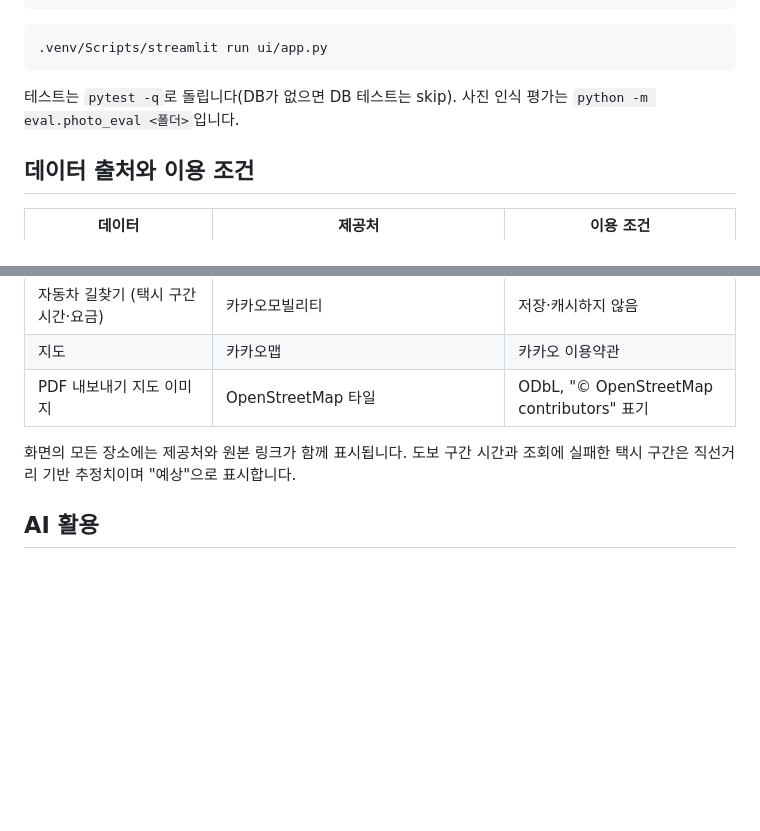
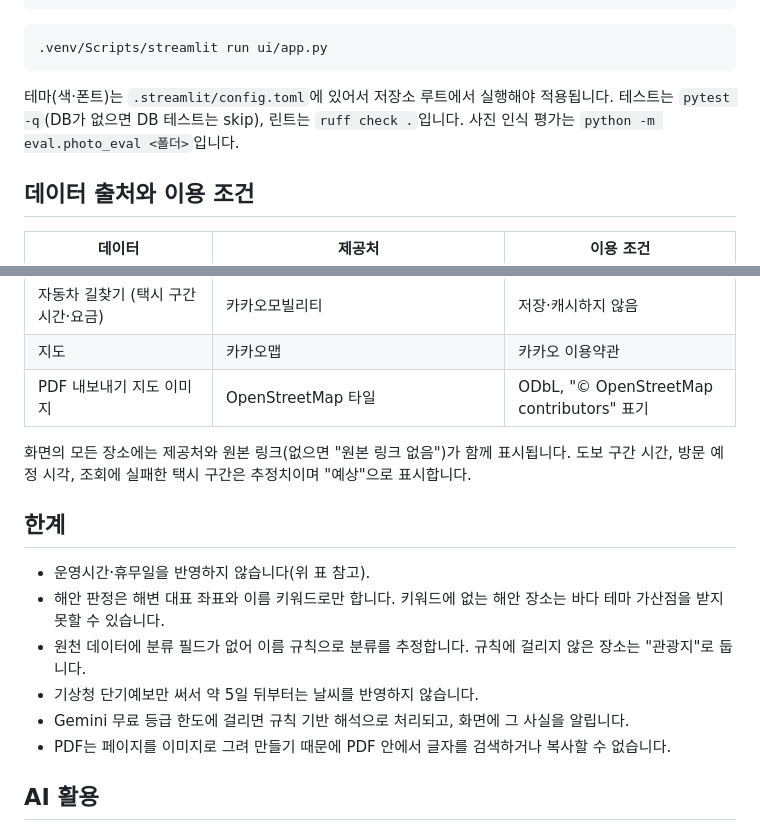
Before and after one commit to 03jiho/busanmate, a Markdown page: README.md, 2 parts joined by grey strips. Drawn GitHub-style; blank space fills up the shorter version.

````diff
--- a/README.md
+++ b/README.md
@@ -70,7 +96,7 @@ docker compose up -d db vector
 .venv/Scripts/streamlit run ui/app.py
 ```
 
-테스트는 `pytest -q`로 돌립니다(DB가 없으면 DB 테스트는 skip). 사진 인식 평가는 `python -m eval.photo_eval <폴더>`입니다.
+테마(색·폰트)는 `.streamlit/config.toml`에 있어서 저장소 루트에서 실행해야 적용됩니다. 테스트는 `pytest -q`(DB가 없으면 DB 테스트는 skip), 린트는 `ruff check .`입니다. 사진 인식 평가는 `python -m eval.photo_eval <폴더>`입니다.
 
 ## 데이터 출처와 이용 조건
 
@@ -82,7 +108,16 @@ docker compose up -d db vector
 | 지도 | 카카오맵 | 카카오 이용약관 |
 | PDF 내보내기 지도 이미지 | OpenStreetMap 타일 | ODbL, "© OpenStreetMap contributors" 표기 |
 
-화면의 모든 장소에는 제공처와 원본 링크가 함께 표시됩니다. 도보 구간 시간과 조회에 실패한 택시 구간은 직선거리 기반 추정치이며 "예상"으로 표시합니다.
+화면의 모든 장소에는 제공처와 원본 링크(없으면 "원본 링크 없음")가 함께 표시됩니다. 도보 구간 시간, 방문 예정 시각, 조회에 실패한 택시 구간은 추정치이며 "예상"으로 표시합니다.
+
+## 한계
+
+- 운영시간·휴무일을 반영하지 않습니다(위 표 참고).
+- 해안 판정은 해변 대표 좌표와 이름 키워드로만 합니다. 키워드에 없는 해안 장소는 바다 테마 가산점을 받지 못할 수 있습니다.
+- 원천 데이터에 분류 필드가 없어 이름 규칙으로 분류를 추정합니다. 규칙에 걸리지 않은 장소는 "관광지"로 둡니다.
+- 기상청 단기예보만 써서 약 5일 뒤부터는 날씨를 반영하지 않습니다.
+- Gemini 무료 등급 한도에 걸리면 규칙 기반 해석으로 처리되고, 화면에 그 사실을 알립니다.
+- PDF는 페이지를 이미지로 그려 만들기 때문에 PDF 안에서 글자를 검색하거나 복사할 수 없습니다.
 
 ## AI 활용
 
````
Also changed, not shown: other parts of README.md (+46 -20 lines), docs/images/course-map.jpg (added), docs/images/course-top.jpg (added), docs/images/pdf-page1.png (added).
